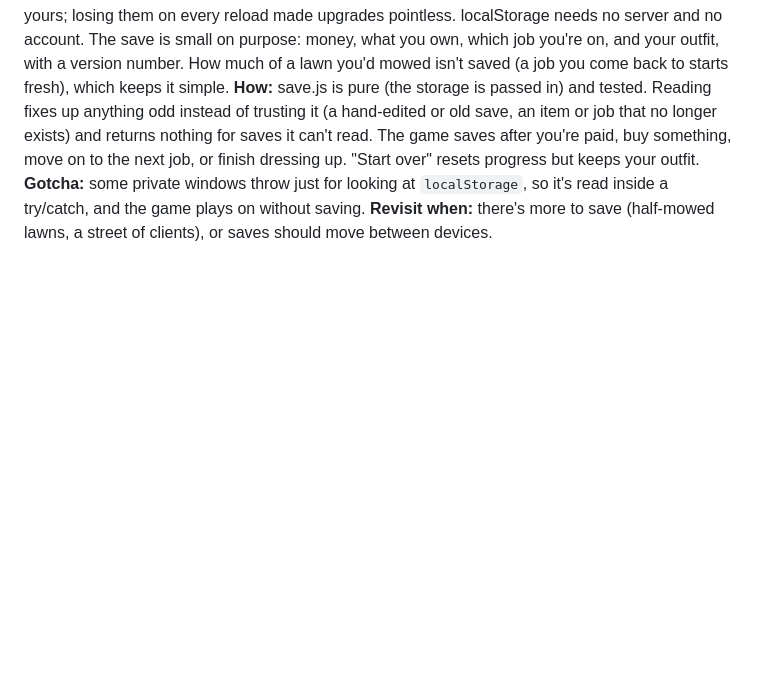
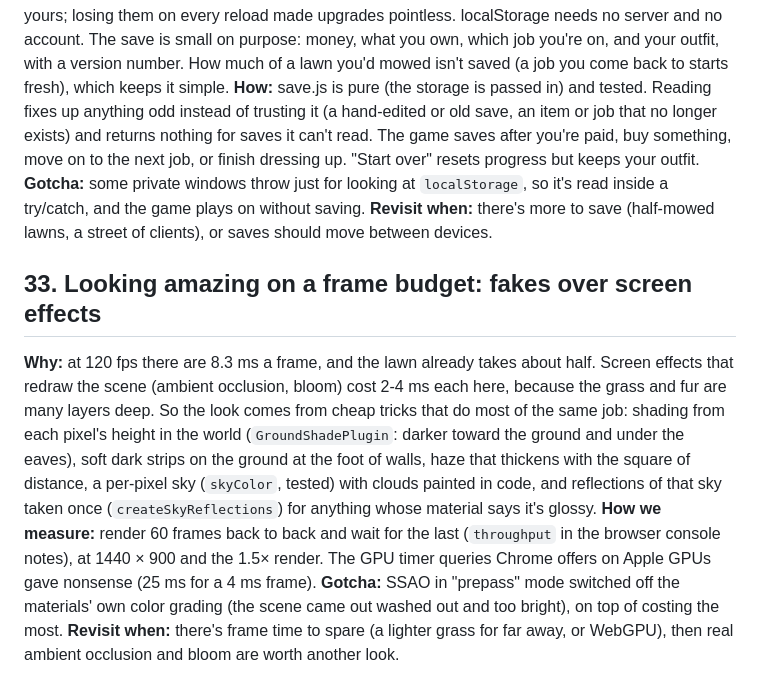
Before and after one commit to burntsouup/mow-town, a Markdown page: docs/DECISIONS.md, the part around the change. Drawn GitHub-style; blank space fills up the shorter version.

```diff
--- a/docs/DECISIONS.md
+++ b/docs/DECISIONS.md
@@ -448,3 +448,21 @@ keeps your outfit.
 inside a try/catch, and the game plays on without saving.
 **Revisit when:** there's more to save (half-mowed lawns, a street of clients), or saves
 should move between devices.
+
+## 33. Looking amazing on a frame budget: fakes over screen effects
+
+**Why:** at 120 fps there are 8.3 ms a frame, and the lawn already takes about half. Screen
+effects that redraw the scene (ambient occlusion, bloom) cost 2-4 ms each here, because the
+grass and fur are many layers deep. So the look comes from cheap tricks that do most of the
+same job: shading from each pixel's height in the world (`GroundShadePlugin`: darker toward
+the ground and under the eaves), soft dark strips on the ground at the foot of walls, haze
+that thickens with the square of distance, a per-pixel sky (`skyColor`, tested) with clouds
+painted in code, and reflections of that sky taken once (`createSkyReflections`) for anything
+whose material says it's glossy.
+**How we measure:** render 60 frames back to back and wait for the last (`throughput` in
+the browser console notes), at 1440 × 900 and the 1.5× render. The GPU timer queries Chrome
+offers on Apple GPUs gave nonsense (25 ms for a 4 ms frame).
+**Gotcha:** SSAO in "prepass" mode switched off the materials' own color grading (the scene
+came out washed out and too bright), on top of costing the most.
+**Revisit when:** there's frame time to spare (a lighter grass for far away, or WebGPU),
+then real ambient occlusion and bloom are worth another look.
```
Also changed, not shown: docs/ROADMAP.md (+17 -5 lines).
